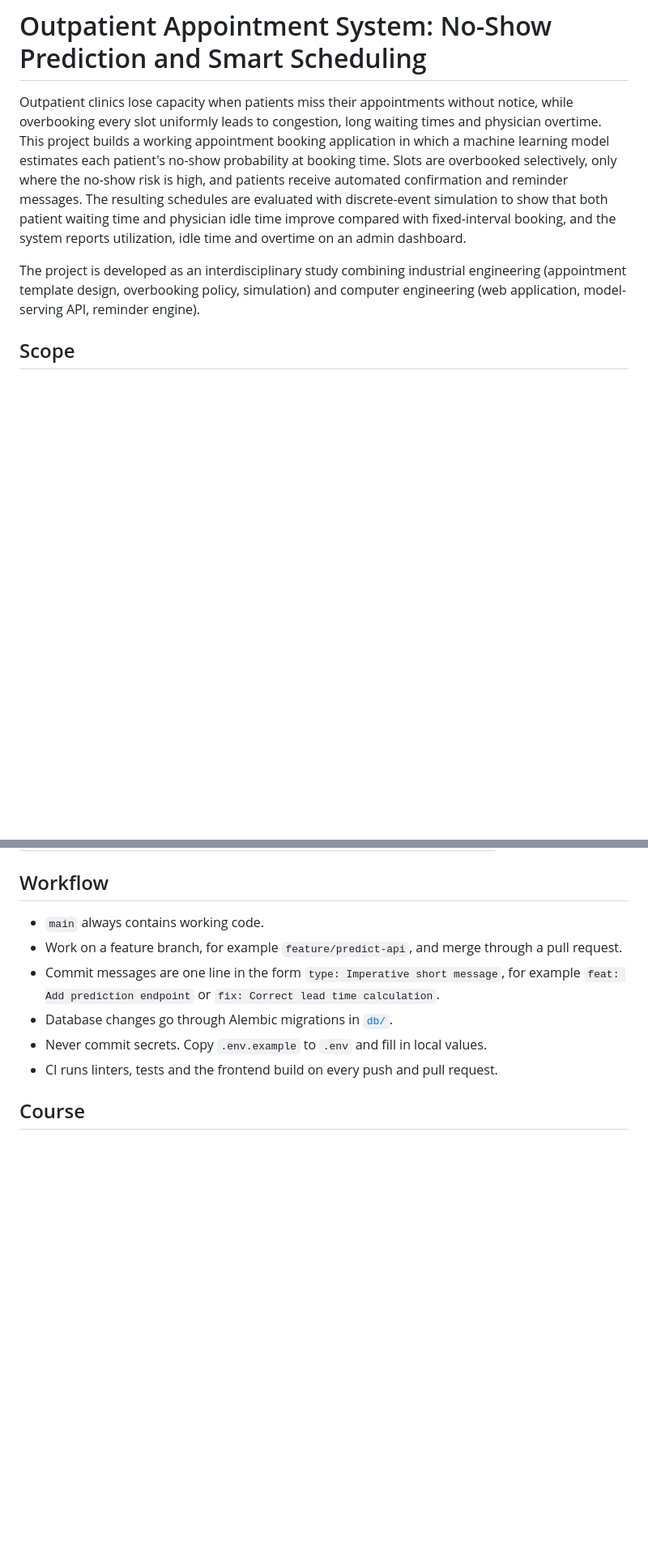
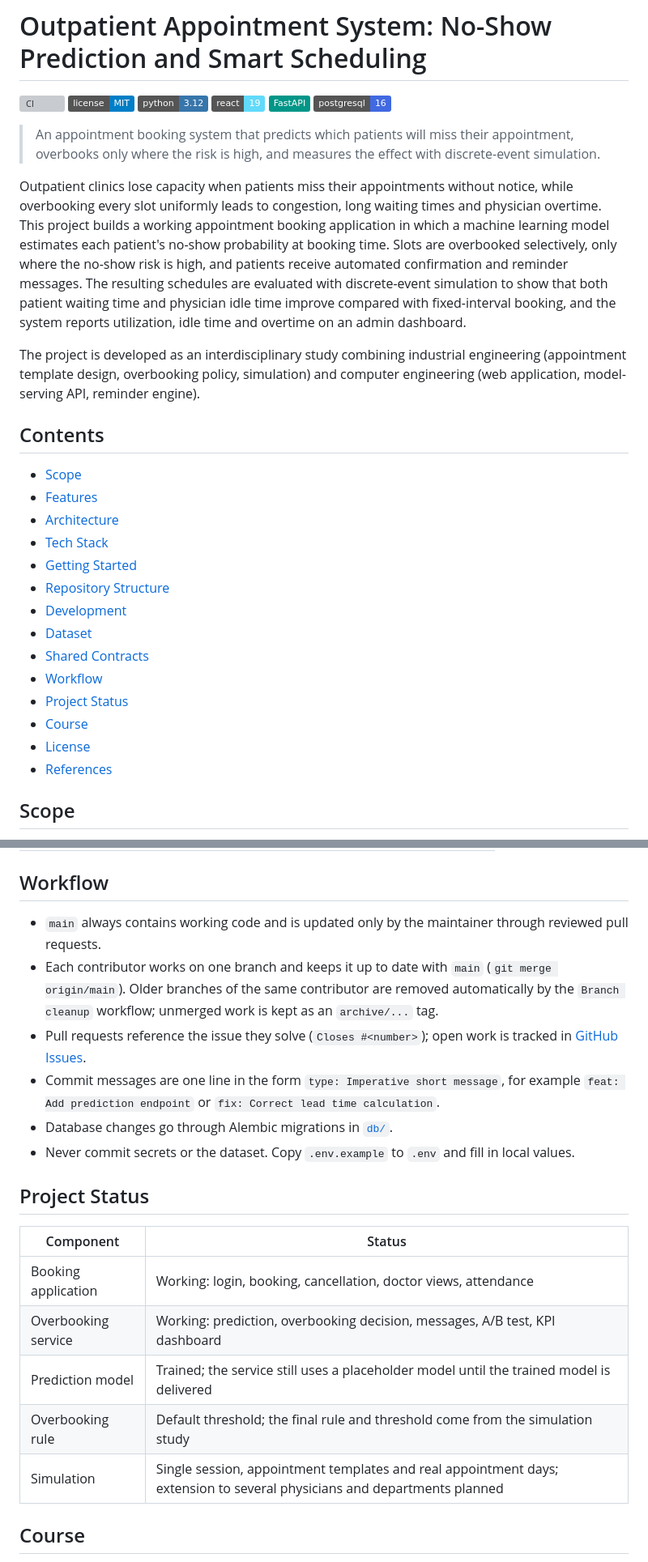
Before and after one commit to cnrasili/noshow-smart-scheduling, a Markdown page: README.md, 2 parts joined by grey strips. Shown at 81% size. GitHub-like rendering; badges without logos; blank space fills up the shorter version; grey boxes are pictures that could not be loaded.

Commit message:
docs: Refresh README with features, architecture diagram and status

```diff
--- a/README.md
+++ b/README.md
@@ -1,8 +1,34 @@
 # Outpatient Appointment System: No-Show Prediction and Smart Scheduling
+
+[![CI](https://github.com/cnrasili/noshow-smart-scheduling/actions/workflows/ci.yml/badge.svg)](https://github.com/cnrasili/noshow-smart-scheduling/actions/workflows/ci.yml)
+[![License: MIT](https://img.shields.io/badge/license-MIT-blue.svg)](LICENSE)
+![Python 3.12](https://img.shields.io/badge/python-3.12-3776AB?logo=python&logoColor=white)
+![React 19](https://img.shields.io/badge/react-19-61DAFB?logo=react&logoColor=black)
+![FastAPI](https://img.shields.io/badge/FastAPI-009688?logo=fastapi&logoColor=white)
+![PostgreSQL 16](https://img.shields.io/badge/postgresql-16-4169E1?logo=postgresql&logoColor=white)
+
+> An appointment booking system that predicts which patients will miss their appointment, overbooks only where the risk is high, and measures the effect with discrete-event simulation.
 
 Outpatient clinics lose capacity when patients miss their appointments without notice, while overbooking every slot uniformly leads to congestion, long waiting times and physician overtime. This project builds a working appointment booking application in which a machine learning model estimates each patient's no-show probability at booking time. Slots are overbooked selectively, only where the no-show risk is high, and patients receive automated confirmation and reminder messages. The resulting schedules are evaluated with discrete-event simulation to show that both patient waiting time and physician idle time improve compared with fixed-interval booking, and the system reports utilization, idle time and overtime on an admin dashboard.
 
 The project is developed as an interdisciplinary study combining industrial engineering (appointment template design, overbooking policy, simulation) and computer engineering (web application, model-serving API, reminder engine).
+
+## Contents
+
+- [Scope](#scope)
+- [Features](#features)
+- [Architecture](#architecture)
+- [Tech Stack](#tech-stack)
+- [Getting Started](#getting-started)
+- [Repository Structure](#repository-structure)
+- [Development](#development)
+- [Dataset](#dataset)
+- [Shared Contracts](#shared-contracts)
+- [Workflow](#workflow)
+- [Project Status](#project-status)
+- [Course](#course)
+- [License](#license)
+- [References](#references)
 
 ## Scope
 
@@ -112,12 +173,22 @@ Components depend on each other through the files below. Changes to them are agr
 
 ## Workflow
 
-- `main` always contains working code.
-- Work on a feature branch, for example `feature/predict-api`, and merge through a pull request.
+- `main` always contains working code and is updated only by the maintainer through reviewed pull requests.
+- Each contributor works on one branch and keeps it up to date with `main` (`git merge origin/main`). Older branches of the same contributor are removed automatically by the `Branch cleanup` workflow; unmerged work is kept as an `archive/...` tag.
+- Pull requests reference the issue they solve (`Closes #<number>`); open work is tracked in [GitHub Issues](https://github.com/cnrasili/noshow-smart-scheduling/issues).
 - Commit messages are one line in the form `type: Imperative short message`, for example `feat: Add prediction endpoint` or `fix: Correct lead time calculation`.
 - Database changes go through Alembic migrations in [`db/`](db/).
-- Never commit secrets. Copy `.env.example` to `.env` and fill in local values.
-- CI runs linters, tests and the frontend build on every push and pull request.
+- Never commit secrets or the dataset. Copy `.env.example` to `.env` and fill in local values.
+
+## Project Status
+
+| Component | Status |
+|---|---|
+| Booking application | Working: login, booking, cancellation, doctor views, attendance |
+| Overbooking service | Working: prediction, overbooking decision, messages, A/B test, KPI dashboard |
+| Prediction model | Trained; the service still uses a placeholder model until the trained model is delivered |
+| Overbooking rule | Default threshold; the final rule and threshold come from the simulation study |
+| Simulation | Single session, appointment templates and real appointment days; extension to several physicians and departments planned |
 
 ## Course
 
```
Also changed, not shown: other parts of README.md (+64 -29 lines).
